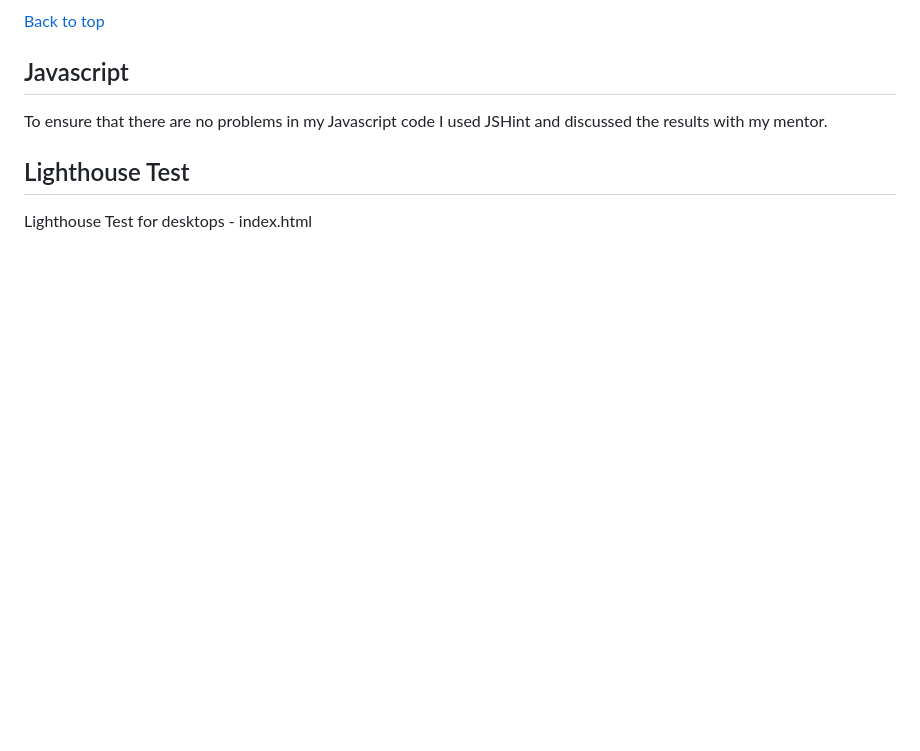
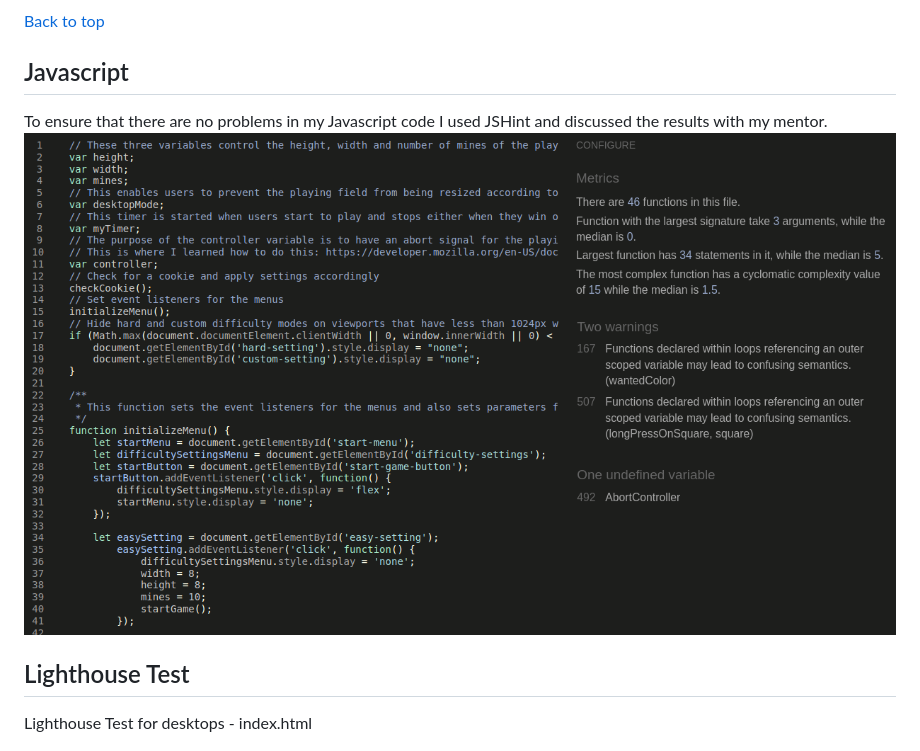
Before and after one commit to beckoningstranger/pp2-mines, a Markdown page: TESTING.md, the part around the change. Drawn GitHub-style; pictures changed too: assets/readme-images/jshint.png (added); blank space fills up the shorter version.

Commit message:
Add JSHint picture, minor improvements

```diff
--- a/TESTING.md
+++ b/TESTING.md
@@ -28,6 +28,7 @@
 ## Javascript
 
   To ensure that there are no problems in my Javascript code I used JSHint and discussed the results with my mentor.
+  ![style.css](/assets/readme-images/jshint.png)
 
 ## Lighthouse Test
 
```
Also changed, not shown: 1 other file.
